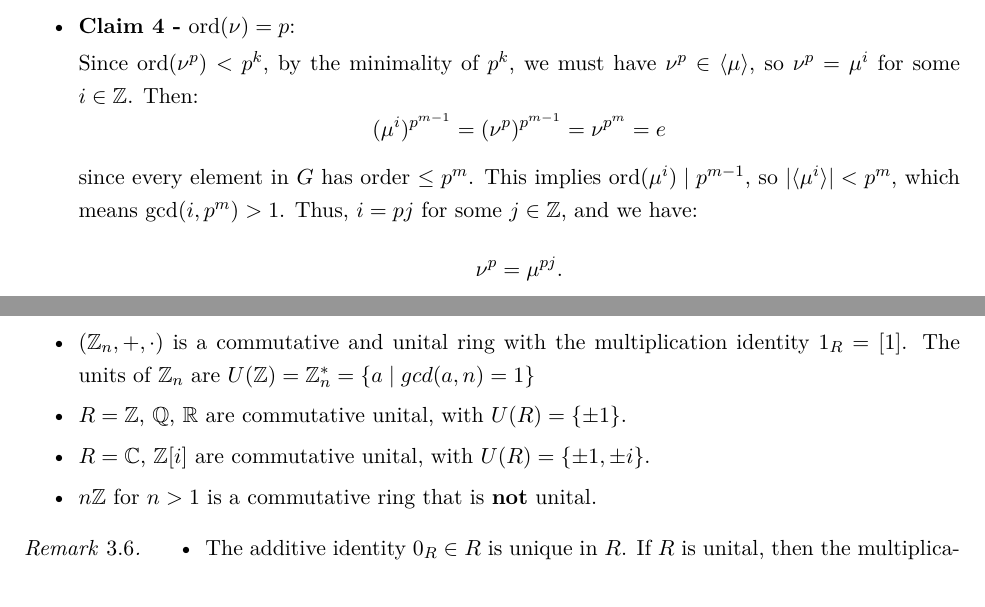
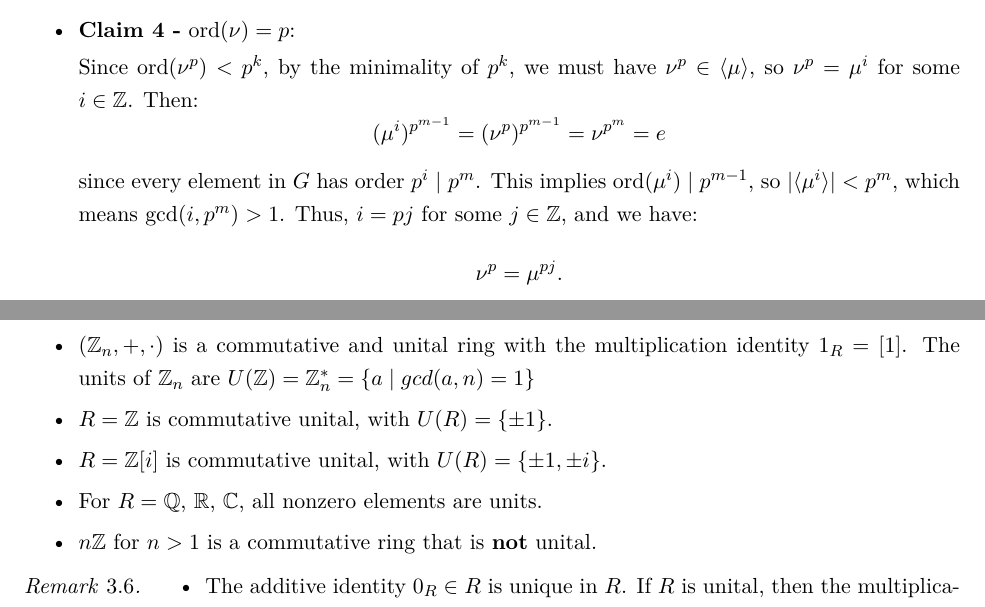
Before and after one commit to kdwong/Abstract-Algebra-I, a LaTeX thesis (main.tex, which reads weeks/group.tex, weeks/ring.tex): two parts of pages 48 and 52 of 85, joined at a grey line, cut so that both start at the same text. Compiled offline with pdfLaTeX.

Commit message:
typos correct in Section 3.1

```diff
--- a/weeks/group.tex
+++ b/weeks/group.tex
@@ -1926,7 +1926,7 @@ If $m=a$, then $\langle \mu \rangle = G$ and the result is trivial. Otherwise, i
 
     Since $\text{ord}(\nu^p) < p^k$, by the minimality of $p^k$, we must have $\nu^p \in \langle \mu \rangle$, so $\nu^p = \mu^i$ for some $i \in \mathbb{Z}$. Then:
     \[ (\mu^i)^{p^{m-1}} = (\nu^p)^{p^{m-1}} = \nu^{p^m} = e \]
-    since every element in $G$ has order $\le p^m$. This implies $\text{ord}(\mu^i) \mid p^{m-1}$, so $|\langle \mu^i \rangle| < p^m$, which means $\gcd(i, p^m) > 1$. Thus, $i = pj$ for some $j \in \mathbb{Z}$, and we have:
+    since every element in $G$ has order $p^i \ |\ p^m$. This implies $\text{ord}(\mu^i) \mid p^{m-1}$, so $|\langle \mu^i \rangle| < p^m$, which means $\gcd(i, p^m) > 1$. Thus, $i = pj$ for some $j \in \mathbb{Z}$, and we have:
     \[ \nu^p = \mu^{pj}. \]
     Let $c := \nu \mu^{-j}$. Then $c \notin \langle \mu \rangle$ and:
     \[ c^p = (\nu \mu^{-j})^p = \nu^p \mu^{-pj} = e. \]
--- a/weeks/ring.tex
+++ b/weeks/ring.tex
@@ -53,8 +53,9 @@ Let $R$ be a ring.
     \item $\mathbb{Z}_n$ is a commutative unital ring. Its units are $U(\mathbb{Z}_n) = \{ [a] \in \mathbb{Z}_n \mid \gcd(a, n) = 1 \}$.
     \item $M_{n \times n}(\mathbb{R})$ is unital but \textbf{not} commutative for $n \ge 2$. Its units are $U(M_{n \times n}(\mathbb{R})) = GL(n, \mathbb{R})$.
     \item $(\mathbb{Z}_n,+,\cdot)$ is a commutative and unital ring with the multiplication identity $1_R=[1]$. The units of $\mathbb{Z}_n$ are $U(\mathbb{Z})=\mathbb{Z}_n^*=\{a\mid gcd(a,n)=1\}$
-    \item $R = \mathbb{Z}$, $\mathbb{Q}$, $\mathbb{R}$ are commutative unital, with $U(R) = \{ \pm 1 \}$.
-    \item $R = \mathbb{C}$, $\mathbb{Z}[i]$ are commutative unital, with $U(R) = \{ \pm 1, \pm i \}$.
+    \item $R = \mathbb{Z}$ is commutative unital, with $U(R) = \{ \pm 1 \}$.
+    \item $R = \mathbb{Z}[i]$ is commutative unital, with $U(R) = \{ \pm 1, \pm i \}$.
+    \item For $R =\mathbb{Q}$, $\mathbb{R}$, $\mathbb{C}$, all nonzero elements are units.
     \item $n\mathbb{Z}$ for $n > 1$ is a commutative ring that is \textbf{not} unital.
 \end{itemize}
 \end{example}
```
Also changed, not shown: Abstract_Algebra_I.pdf.
